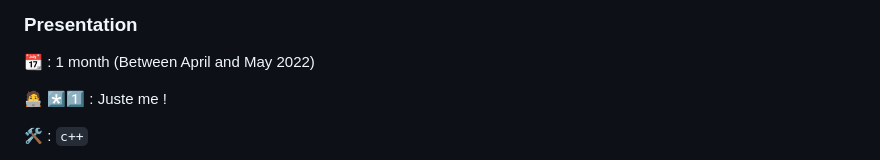
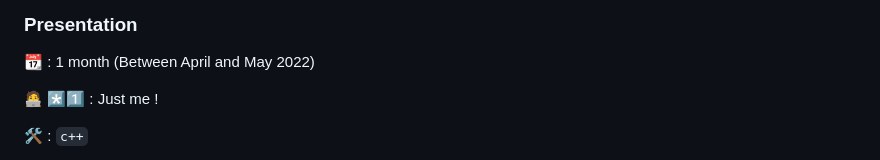
Before and after one commit to LFLCH/school-projects, a Markdown page: README.md, the part around the change. Rendered like a GitHub page.

Commit message:
spelling

````diff
--- a/README.md
+++ b/README.md
@@ -86,7 +86,7 @@ https://user-images.githubusercontent.com/62034725/213699879-90bce329-80d7-45a2-
 ### Presentation
 📆 : 1 month (Between April and May 2022)
 
-🧑‍💻 *️⃣1️⃣ : Juste me !
+🧑‍💻 *️⃣1️⃣ : Just me !
 
 🛠️ : ```c++```
 
````
